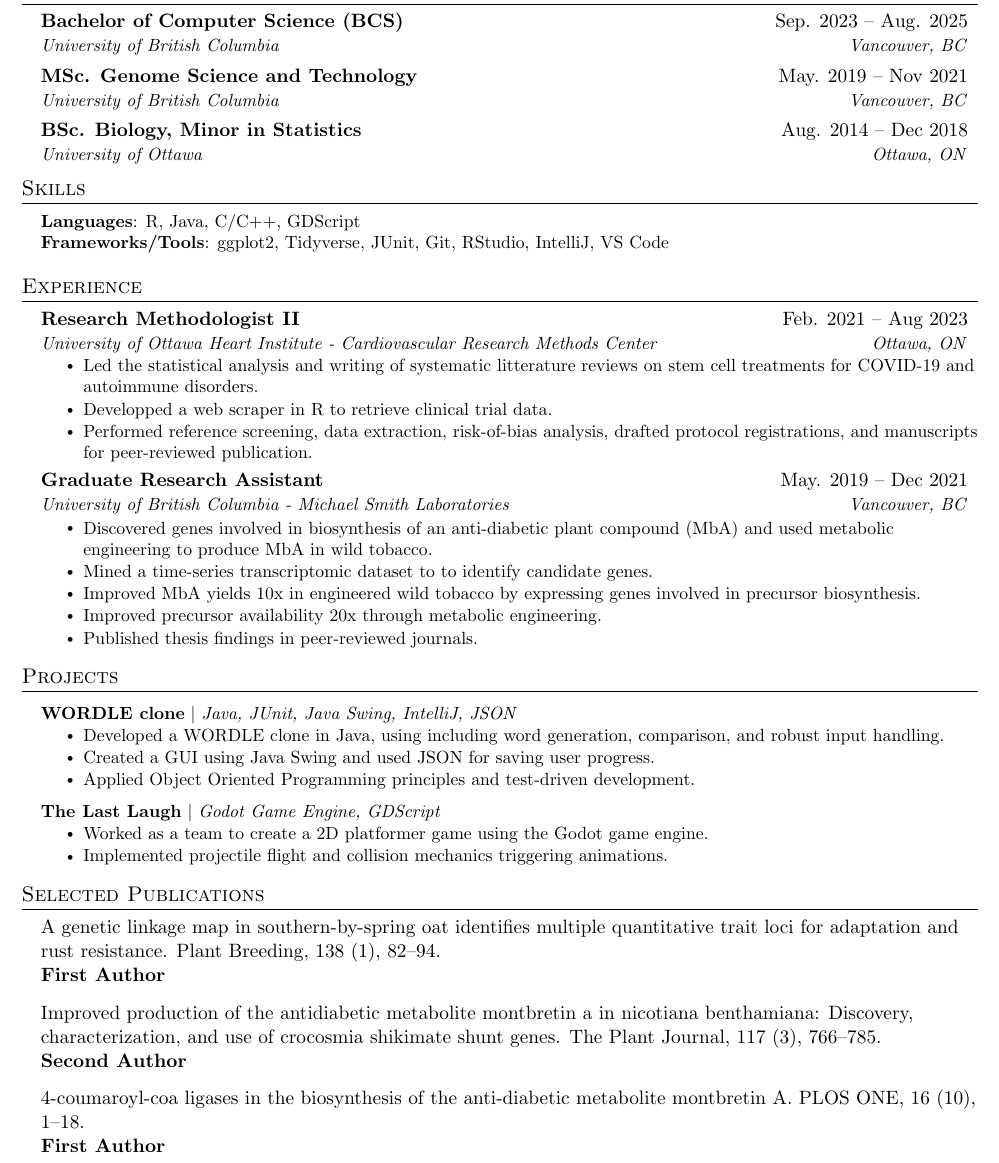
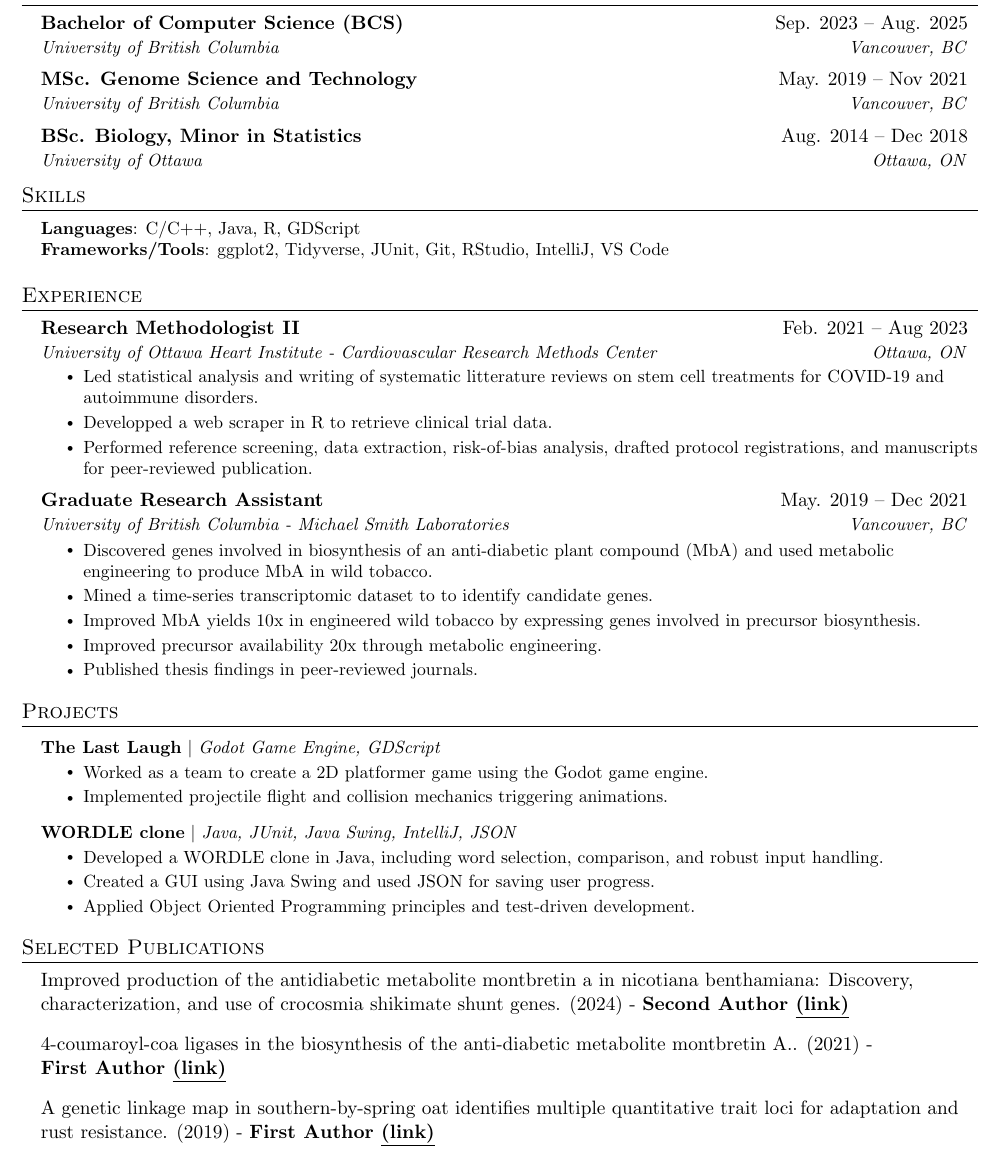
Before and after one commit to fsunstrum/Resume, a LaTeX document (main.tex): part of the page, cut so that both start at the same text. Compiled offline with pdfLaTeX.

Commit message:
Apr 30 2024

```diff
--- a/main.tex
+++ b/main.tex
@@ -20,6 +20,7 @@
 \usepackage{tabularx}
 \input{glyphtounicode}
 \usepackage[style=apa]{biblatex}
+\usepackage[hidelinks]{hyperref}
 \addbibresource{refs/Oat.bib}
 \addbibresource{refs/pOne.bib}
 \addbibresource{refs/PJ.bib}
@@ -158,7 +159,7 @@
 \section{Skills}
  \begin{itemize}[leftmargin=0.15in, label={}]
     \small{\item{
-     \textbf{Languages}{: R, Java, C/C++, GDScript} \\
+     \textbf{Languages}{: C/C++, Java, R, GDScript} \\
      \textbf{Frameworks/Tools}{: ggplot2, Tidyverse, JUnit, Git, RStudio, IntelliJ,  VS Code} \\
     }}
  \end{itemize}
@@ -173,7 +174,7 @@
       {Research Methodologist II}{Feb. 2021 -- Aug 2023}
       {University of Ottawa Heart Institute - Cardiovascular Research Methods Center}{Ottawa, ON}
       \resumeItemListStart
-        \resumeItem{Led the statistical analysis and writing of systematic litterature reviews on stem cell treatments for COVID-19 and autoimmune disorders.}
+        \resumeItem{Led statistical analysis and writing of systematic litterature reviews on stem cell treatments for COVID-19 and autoimmune disorders.}
         \resumeItem{Developped a web scraper in R to retrieve clinical trial data.}
         \resumeItem{Performed reference screening, data extraction, risk-of-bias analysis, drafted protocol registrations, and manuscripts for peer-reviewed publication.}
     \resumeItemListEnd
@@ -237,22 +238,23 @@
 % %-----------PROJECTS-----------
 \section{Projects}
     \resumeSubHeadingListStart
+    \resumeProjectHeading
+          {\textbf{The Last Laugh} $|$ \emph{Godot Game Engine, GDScript}}{}
+          \resumeItemListStart
+            \resumeItem{Worked as a team to create a 2D platformer game using the Godot game engine.}
+            \resumeItem{Implemented projectile flight and collision mechanics triggering animations.}
+          \resumeItemListEnd
       \resumeProjectHeading
           {\textbf{WORDLE clone} $|$ \emph{Java, JUnit, Java Swing, IntelliJ, JSON}}{}
           \resumeItemListStart
-            \resumeItem{Developed a WORDLE clone in Java, using including word generation, comparison, and robust input handling.}
+            \resumeItem{Developed a WORDLE clone in Java, including word selection, comparison, and robust input handling.}
             \resumeItem{Created a GUI using Java Swing and used JSON for saving user progress.}
             \resumeItem{Applied Object Oriented Programming principles and test-driven development.}
 
           \resumeItemListEnd
 
 
-      \resumeProjectHeading
-          {\textbf{The Last Laugh} $|$ \emph{Godot Game Engine, GDScript}}{}
-          \resumeItemListStart
-            \resumeItem{Worked as a team to create a 2D platformer game using the Godot game engine.}
-            \resumeItem{Implemented projectile flight and collision mechanics triggering animations.}
-          \resumeItemListEnd
+
     \resumeSubHeadingListEnd
 
 
@@ -260,13 +262,18 @@
 
 \section*{Selected Publications}
 \begin{itemize}[leftmargin=0.15in, label={}]
+    % \item{A genetic linkage map in southern-by-spring oat identifies multiple quantitative trait loci for adaptation and rust
+    % resistance. Plant Breeding, 138 (1), 82–94.       \break \textbf{First Author}}
+    % \item{Improved production of the antidiabetic metabolite montbretin a in nicotiana
+    % benthamiana: Discovery, characterization, and use of crocosmia shikimate shunt genes. The Plant Journal,
+    % 117 (3), 766–785.        \break \textbf{Second Author}}
+    % \item{4-coumaroyl-coa ligases in the biosynthesis of the anti-diabetic metabolite montbretin A. PLOS ONE, 16 (10),
+    % 1–18.      \break \textbf{First Author}}
+    \item{Improved production of the antidiabetic metabolite montbretin a in nicotiana
+    benthamiana: Discovery, characterization, and use of crocosmia shikimate shunt genes. (2024) - {\textbf {Second Author {\href{https://onlinelibrary.wiley.com/doi/full/10.1111/tpj.16528}{\underline{(link)}}}}}}
+    \item{4-coumaroyl-coa ligases in the biosynthesis of the anti-diabetic metabolite montbretin A.. (2021) - \break {\textbf {First Author {\href{https://journals.plos.org/plosone/article?id=10.1371/journal.pone.0257478}{\underline{(link)}}}}}}
     \item{A genetic linkage map in southern-by-spring oat identifies multiple quantitative trait loci for adaptation and rust
-    resistance. Plant Breeding, 138 (1), 82–94.       \break \textbf{First Author}}
-    \item{Improved production of the antidiabetic metabolite montbretin a in nicotiana
-    benthamiana: Discovery, characterization, and use of crocosmia shikimate shunt genes. The Plant Journal,
-    117 (3), 766–785.        \break \textbf{Second Author}}
-    \item{4-coumaroyl-coa ligases in the biosynthesis of the anti-diabetic metabolite montbretin A. PLOS ONE, 16 (10),
-    1–18.      \break \textbf{First Author}}
+    resistance. (2019) - {\textbf {First Author {\href{https://onlinelibrary.wiley.com/doi/abs/10.1111/pbr.12666}{\underline{(link)}}}}}}
     %\item{\customfullcite{Oats}}
     % \item{\customfullcite[2]{PJs}}
     % \item{\customfullcite{pOnes}}
```
Also changed, not shown: main.pdf, 4 other files.
